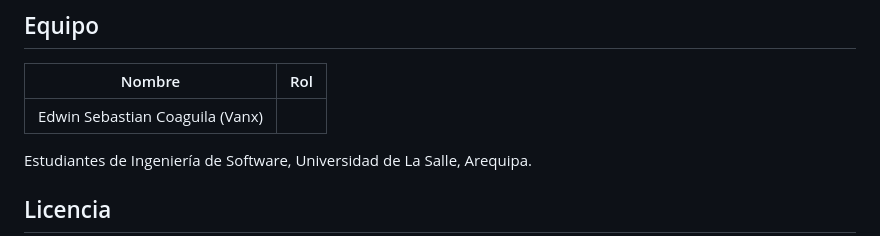
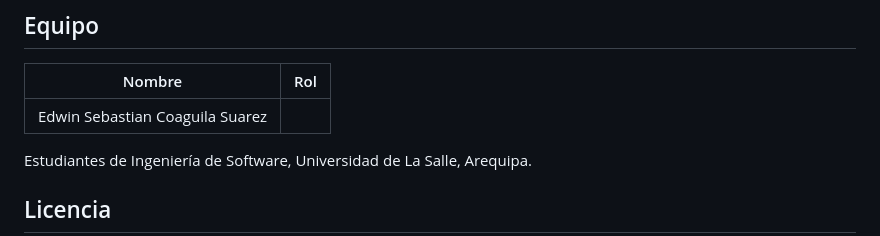
Before and after one commit to vanx365/Logika, a Markdown page: README.md, the part around the change. Rendered like a GitHub page.

Commit message:
Update README.md to correct the name formatting of a contributor

```diff
--- a/README.md
+++ b/README.md
@@ -120,7 +120,7 @@ logika/
 
 | Nombre | Rol |
 |---|---|
-| Edwin Sebastian Coaguila (Vanx) | <!-- [COMPLETAR] --> |
+| Edwin Sebastian Coaguila Suarez| <!-- [COMPLETAR] --> |
 
 Estudiantes de Ingeniería de Software, Universidad de La Salle, Arequipa.
 
```
